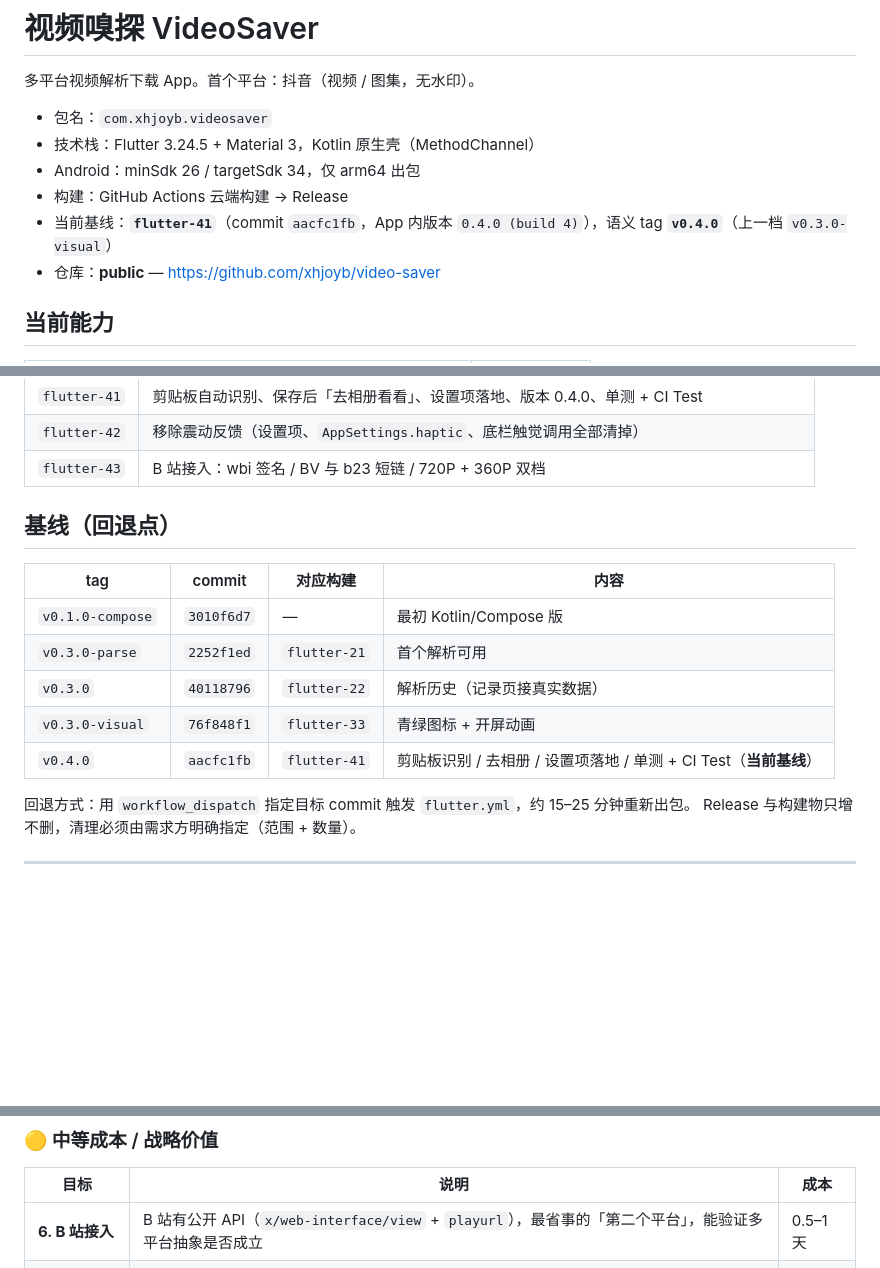
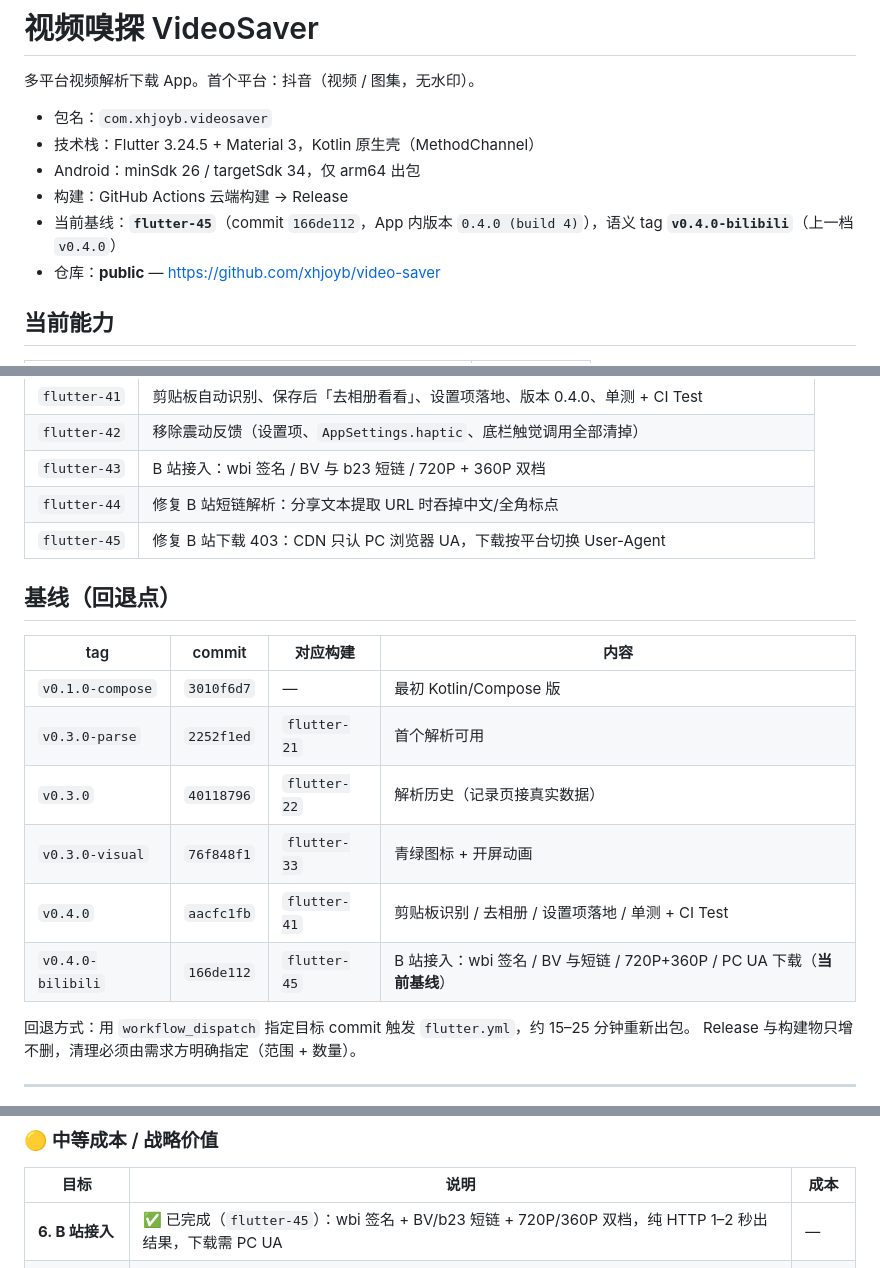
Before and after one commit to xhjoyb/video-saver, a Markdown page: README.md, 3 parts joined by grey strips. Drawn GitHub-style; blank space fills up the shorter version.

Commit message:
docs: 基线推进至 v0.4.0-bilibili（flutter-45），补记 44/45

```diff
--- a/README.md
+++ b/README.md
@@ -6,7 +6,7 @@
 - 技术栈：Flutter 3.24.5 + Material 3，Kotlin 原生壳（MethodChannel）
 - Android：minSdk 26 / targetSdk 34，仅 arm64 出包
 - 构建：GitHub Actions 云端构建 → Release
-- 当前基线：**`flutter-41`**（commit `aacfc1fb`，App 内版本 `0.4.0 (build 4)`），语义 tag **`v0.4.0`**（上一档 `v0.3.0-visual`）
+- 当前基线：**`flutter-45`**（commit `166de112`，App 内版本 `0.4.0 (build 4)`），语义 tag **`v0.4.0-bilibili`**（上一档 `v0.4.0`）
 - 仓库：**public** — https://github.com/xhjoyb/video-saver
 
 ## 当前能力
@@ -175,6 +175,8 @@ App 内开发者页面：**设置 → 开发者 → 解析探针**，把 WebView
 | `flutter-41` | 剪贴板自动识别、保存后「去相册看看」、设置项落地、版本 0.4.0、单测 + CI Test |
 | `flutter-42` | 移除震动反馈（设置项、`AppSettings.haptic`、底栏触觉调用全部清掉） |
 | `flutter-43` | B 站接入：wbi 签名 / BV 与 b23 短链 / 720P + 360P 双档 |
+| `flutter-44` | 修复 B 站短链解析：分享文本提取 URL 时吞掉中文/全角标点 |
+| `flutter-45` | 修复 B 站下载 403：CDN 只认 PC 浏览器 UA，下载按平台切换 User-Agent |
 
 ## 基线（回退点）
 
@@ -184,7 +186,8 @@ App 内开发者页面：**设置 → 开发者 → 解析探针**，把 WebView
 | `v0.3.0-parse` | `2252f1ed` | `flutter-21` | 首个解析可用 |
 | `v0.3.0` | `40118796` | `flutter-22` | 解析历史（记录页接真实数据） |
 | `v0.3.0-visual` | `76f848f1` | `flutter-33` | 青绿图标 + 开屏动画 |
-| `v0.4.0` | `aacfc1fb` | `flutter-41` | 剪贴板识别 / 去相册 / 设置项落地 / 单测 + CI Test（**当前基线**） |
+| `v0.4.0` | `aacfc1fb` | `flutter-41` | 剪贴板识别 / 去相册 / 设置项落地 / 单测 + CI Test |
+| `v0.4.0-bilibili` | `166de112` | `flutter-45` | B 站接入：wbi 签名 / BV 与短链 / 720P+360P / PC UA 下载（**当前基线**） |
 
 回退方式：用 `workflow_dispatch` 指定目标 commit 触发 `flutter.yml`，约 15–25 分钟重新出包。
 Release 与构建物只增不删，清理必须由需求方明确指定（范围 + 数量）。
@@ -207,7 +210,7 @@ Release 与构建物只增不删，清理必须由需求方明确指定（范围
 
 | 目标 | 说明 | 成本 |
 |---|---|---|
-| **6. B 站接入** | B 站有公开 API（`x/web-interface/view` + `playurl`），最省事的「第二个平台」，能验证多平台抽象是否成立 | 0.5–1 天 |
+| **6. B 站接入** | ✅ 已完成（`flutter-45`）：wbi 签名 + BV/b23 短链 + 720P/360P 双档，纯 HTTP 1–2 秒出结果，下载需 PC UA | — |
 | **7. 下载队列** | 多任务并发、断点续传、失败重试、通知栏进度（Foreground Service） | 1–2 天 |
 | **8. 小红书接入** | 笔记链接 → 图文/视频，需要逆向 SSR 或接口签名 | 1–2 天 |
 | **9. 快手接入** | 短链 → 页面解析，风控比抖音轻，但接口/字段要重新摸 | 1–2 天 |
```
Also changed, not shown: other parts of README.md (+1 -1 lines).
